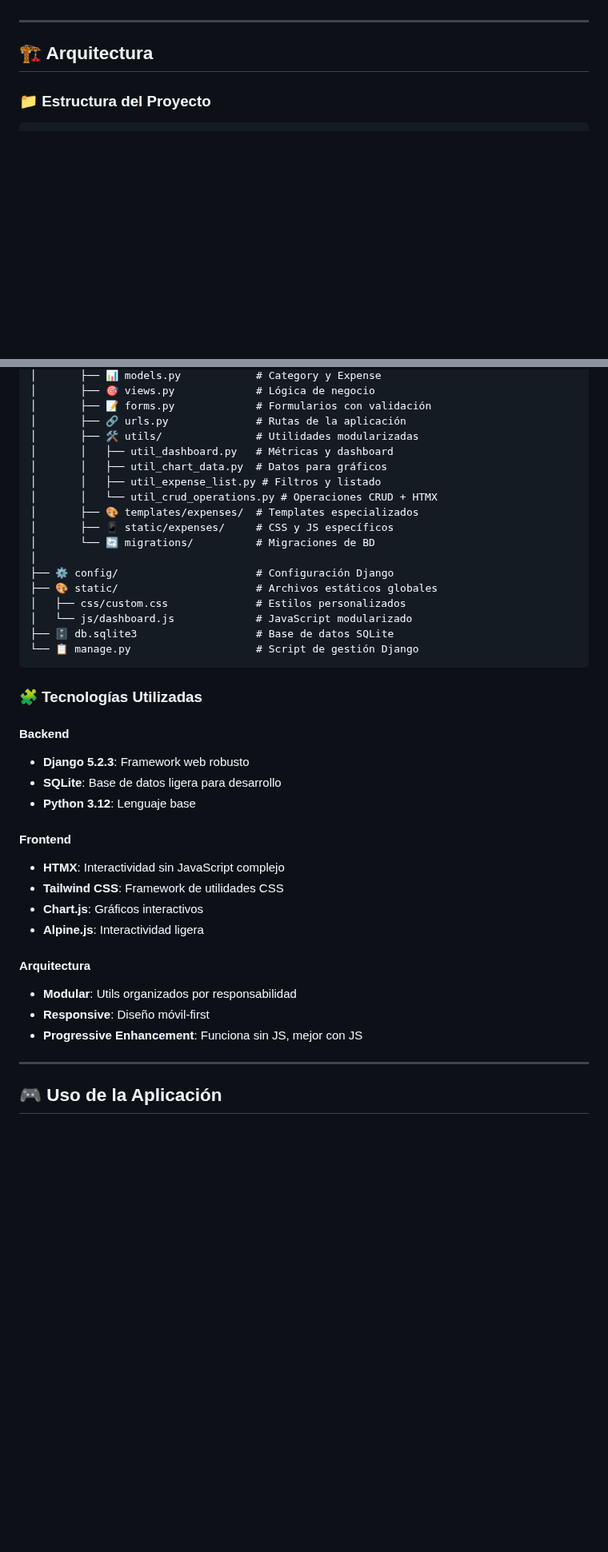
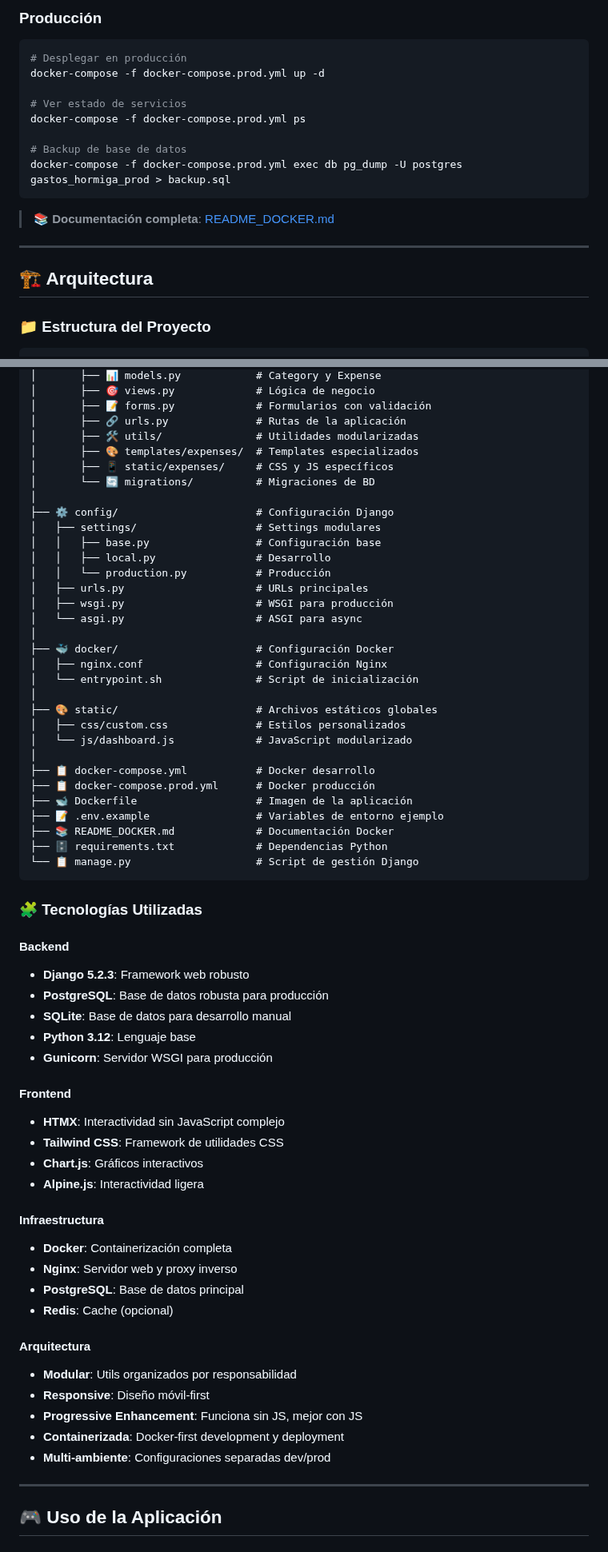
Before and after one commit to cr4zyhead/hormigah-expense-tracker, a Markdown page: README.md, 2 parts joined by grey strips. Shown at 80% size. Rendered like a GitHub page; blank space fills up the shorter version.

````diff
--- a/README.md
+++ b/README.md
@@ -100,3 +137,16 @@ python manage.py runserver
+### Producción
+```bash
+# Desplegar en producción
+docker-compose -f docker-compose.prod.yml up -d
+
+# Ver estado de servicios
+docker-compose -f docker-compose.prod.yml ps
+
+# Backup de base de datos
+docker-compose -f docker-compose.prod.yml exec db pg_dump -U postgres gastos_hormiga_prod > backup.sql
+```
+
+> 📚 **Documentación completa**: [README_DOCKER.md](README_DOCKER.md)
 
 ---
 
@@ -119,19 +169,33 @@ hormigah/
 │       ├── 📝 forms.py             # Formularios con validación
 │       ├── 🔗 urls.py              # Rutas de la aplicación
 │       ├── 🛠️ utils/               # Utilidades modularizadas
-│       │   ├── util_dashboard.py   # Métricas y dashboard
-│       │   ├── util_chart_data.py  # Datos para gráficos
-│       │   ├── util_expense_list.py # Filtros y listado
-│       │   └── util_crud_operations.py # Operaciones CRUD + HTMX
 │       ├── 🎨 templates/expenses/  # Templates especializados
 │       ├── 📱 static/expenses/     # CSS y JS específicos
 │       └── 🔄 migrations/          # Migraciones de BD
 │
 ├── ⚙️ config/                      # Configuración Django
+│   ├── settings/                   # Settings modulares
+│   │   ├── base.py                 # Configuración base
+│   │   ├── local.py                # Desarrollo
+│   │   └── production.py           # Producción
+│   ├── urls.py                     # URLs principales
+│   ├── wsgi.py                     # WSGI para producción
+│   └── asgi.py                     # ASGI para async
+│
+├── 🐳 docker/                      # Configuración Docker
+│   ├── nginx.conf                  # Configuración Nginx
+│   └── entrypoint.sh               # Script de inicialización
+│
 ├── 🎨 static/                      # Archivos estáticos globales
 │   ├── css/custom.css              # Estilos personalizados
 │   └── js/dashboard.js             # JavaScript modularizado
-├── 🗄️ db.sqlite3                   # Base de datos SQLite
+│
+├── 📋 docker-compose.yml           # Docker desarrollo
+├── 📋 docker-compose.prod.yml      # Docker producción
+├── 🐋 Dockerfile                   # Imagen de la aplicación
+├── 📝 .env.example                 # Variables de entorno ejemplo
+├── 📚 README_DOCKER.md             # Documentación Docker
+├── 🗄️ requirements.txt             # Dependencias Python
 └── 📋 manage.py                    # Script de gestión Django
 ```
 
@@ -139,8 +203,10 @@ hormigah/
 
 #### **Backend**
 - **Django 5.2.3**: Framework web robusto
-- **SQLite**: Base de datos ligera para desarrollo
+- **PostgreSQL**: Base de datos robusta para producción
+- **SQLite**: Base de datos para desarrollo manual
 - **Python 3.12**: Lenguaje base
+- **Gunicorn**: Servidor WSGI para producción
 
 #### **Frontend**
 - **HTMX**: Interactividad sin JavaScript complejo
@@ -148,10 +214,18 @@ hormigah/
 - **Chart.js**: Gráficos interactivos
 - **Alpine.js**: Interactividad ligera
 
+#### **Infraestructura**
+- **Docker**: Containerización completa
+- **Nginx**: Servidor web y proxy inverso
+- **PostgreSQL**: Base de datos principal
+- **Redis**: Cache (opcional)
+
 #### **Arquitectura**
 - **Modular**: Utils organizados por responsabilidad
 - **Responsive**: Diseño móvil-first
 - **Progressive Enhancement**: Funciona sin JS, mejor con JS
+- **Containerizada**: Docker-first development y deployment
+- **Multi-ambiente**: Configuraciones separadas dev/prod
 
 ---
 
````
Also changed, not shown: other parts of README.md (+55 -18 lines).
